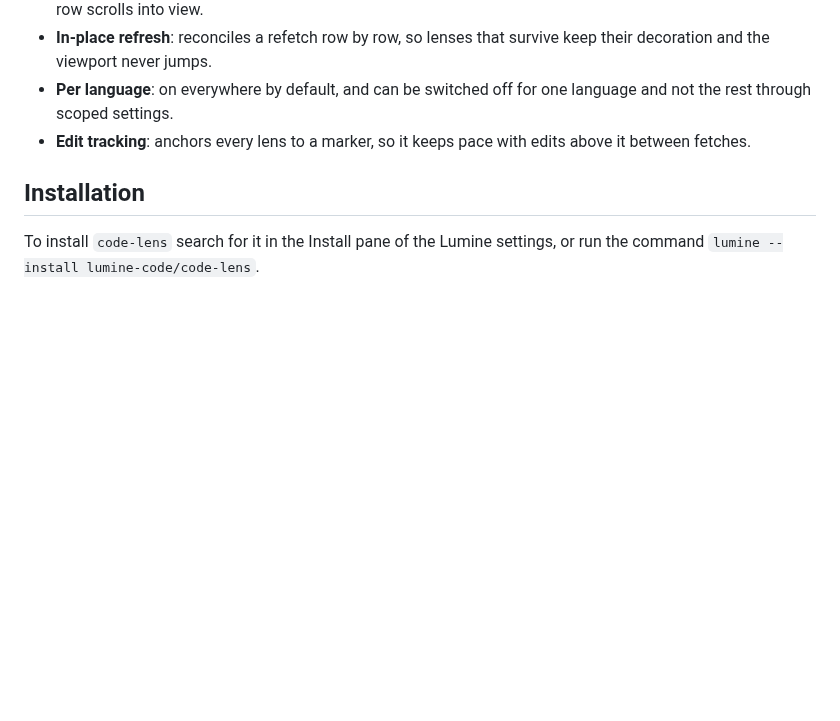
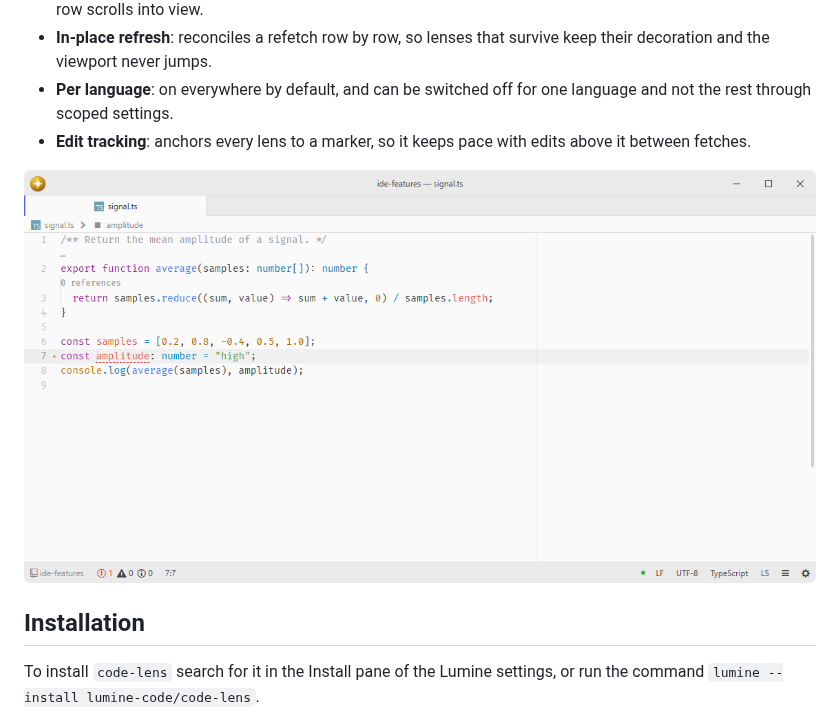
Before and after one commit to lumine-code/code-lens, a Markdown page: README.md, the part around the change. GitHub-like rendering; pictures changed too: .github/demo.png (added); blank space fills up the shorter version.

Commit message:
Add screenshots beneath the feature list

```diff
--- a/README.md
+++ b/README.md
@@ -12,6 +12,8 @@ Lenses come from provider packages — typically language-server backends — an
 - **In-place refresh**: reconciles a refetch row by row, so lenses that survive keep their decoration and the viewport never jumps.
 - **Per language**: on everywhere by default, and can be switched off for one language and not the rest through scoped settings.
 - **Edit tracking**: anchors every lens to a marker, so it keeps pace with edits above it between fetches.
+
+![Show reference counts above a TypeScript function.](.github/demo.png)
 
 ## Installation
 
```
Also changed, not shown: 1 other file.
